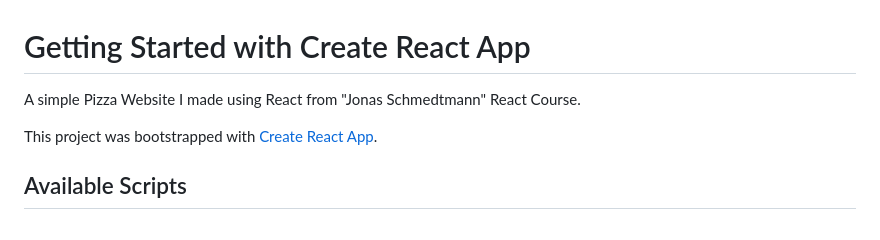
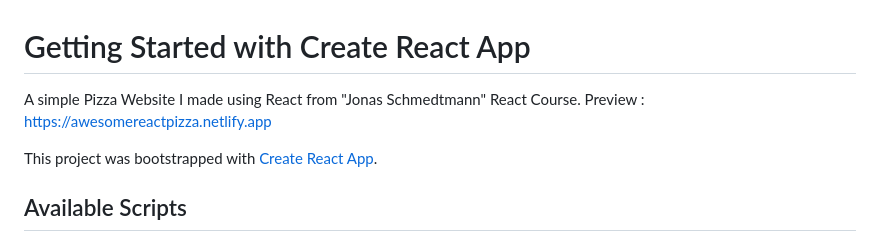
Before and after one commit to Zotq/fast-react-pizza, a Markdown page: README.md, the part around the change. Rendered like a GitHub page.

```diff
--- a/README.md
+++ b/README.md
@@ -1,5 +1,6 @@
 # Getting Started with Create React App
 A simple Pizza Website I made using React from "Jonas Schmedtmann" React Course.
+Preview : https://awesomereactpizza.netlify.app
 
 This project was bootstrapped with [Create React App](https://github.com/facebook/create-react-app).
 
```
